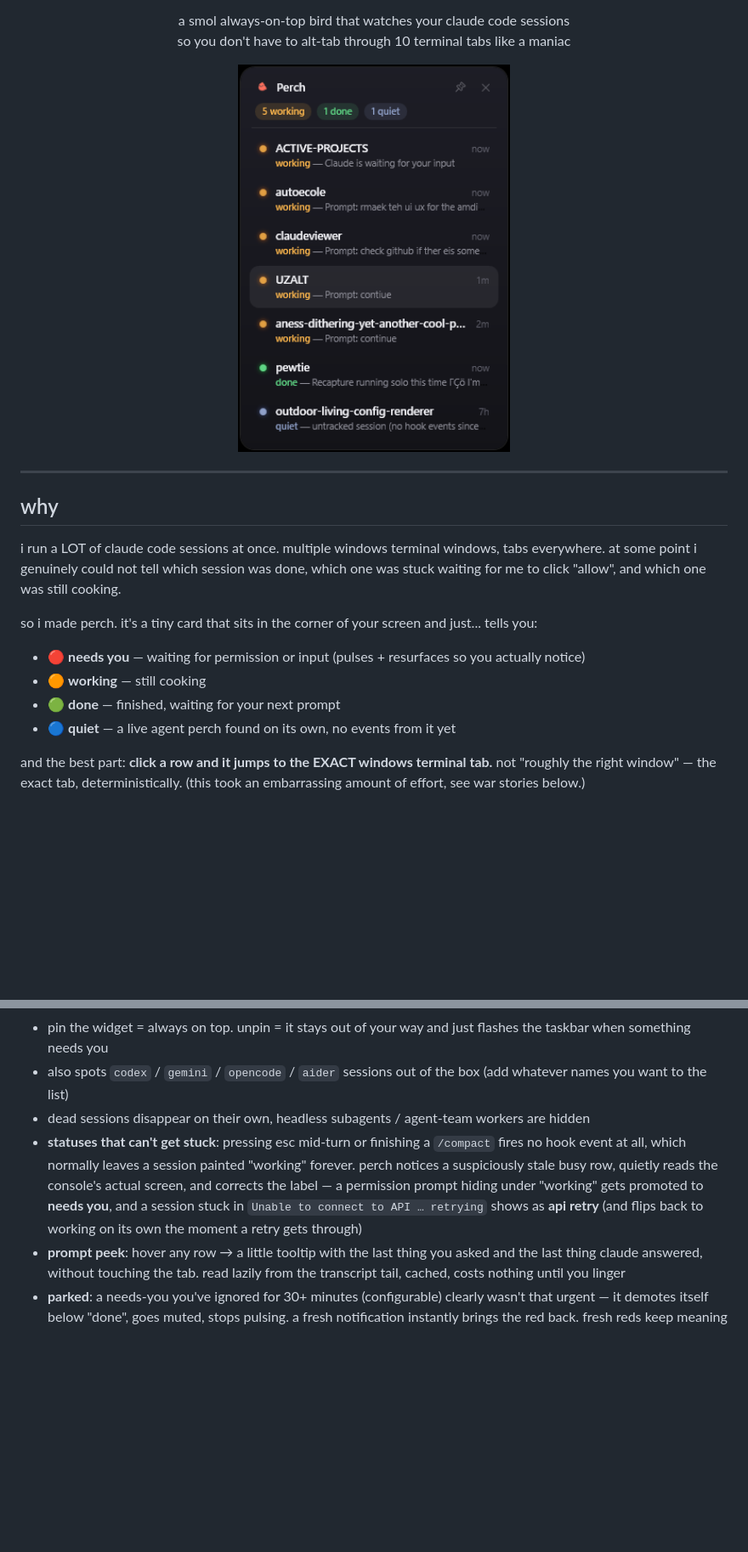
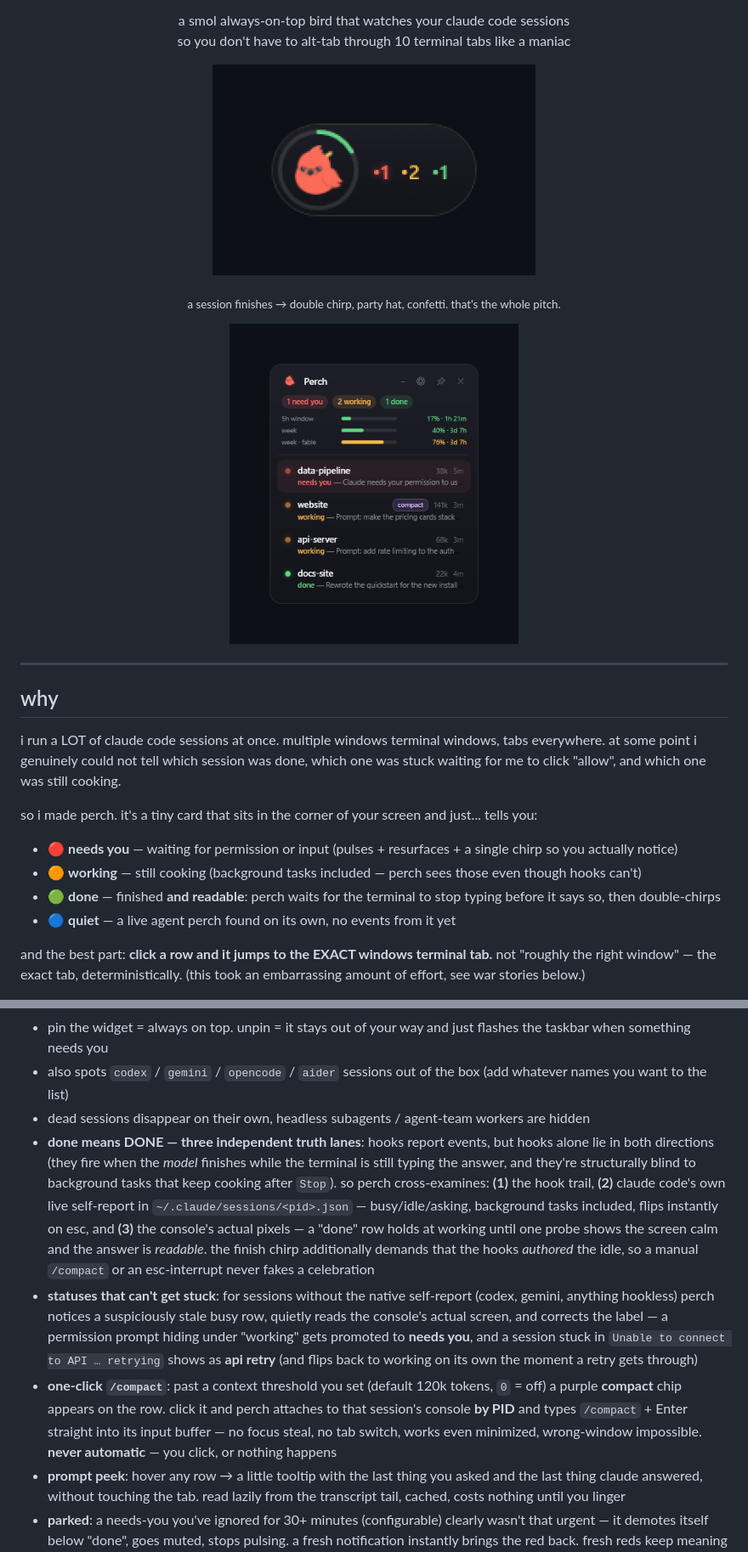
Before and after one commit to anessbelbati/perch-claude-sessions-manager, a Markdown page: README.md, 2 parts joined by grey strips. Shown at 85% size. GitHub-like rendering; pictures changed too: demo.gif (added), screenshot.png; blank space fills up the shorter version.

```diff
--- a/README.md
+++ b/README.md
@@ -12,7 +12,12 @@
 </p>
 
 <p align="center">
-  <img src="screenshot.png" width="320" alt="perch watching 7 real sessions">
+  <img src="demo.gif" width="380" alt="a session finishes: double chirp, party hat, confetti">
+</p>
+<p align="center"><sub>a session finishes → double chirp, party hat, confetti. that's the whole pitch.</sub></p>
+
+<p align="center">
+  <img src="screenshot.png" width="340" alt="perch watching sessions: needs-you, working, done, and the one-click compact button">
 </p>
 
 ---
@@ -23,9 +28,9 @@ i run a LOT of claude code sessions at once. multiple windows terminal windows,
 
 so i made perch. it's a tiny card that sits in the corner of your screen and just... tells you:
 
-- 🔴 **needs you** — waiting for permission or input (pulses + resurfaces so you actually notice)
-- 🟠 **working** — still cooking
-- 🟢 **done** — finished, waiting for your next prompt
+- 🔴 **needs you** — waiting for permission or input (pulses + resurfaces + a single chirp so you actually notice)
+- 🟠 **working** — still cooking (background tasks included — perch sees those even though hooks can't)
+- 🟢 **done** — finished **and readable**: perch waits for the terminal to stop typing before it says so, then double-chirps
 - 🔵 **quiet** — a live agent perch found on its own, no events from it yet
 
 and the best part: **click a row and it jumps to the EXACT windows terminal tab.** not "roughly the right window" — the exact tab, deterministically. (this took an embarrassing amount of effort, see war stories below.)
@@ -38,7 +43,9 @@ and the best part: **click a row and it jumps to the EXACT windows terminal tab.
 - pin the widget = always on top. unpin = it stays out of your way and just flashes the taskbar when something needs you
 - also spots `codex` / `gemini` / `opencode` / `aider` sessions out of the box (add whatever names you want to the list)
 - dead sessions disappear on their own, headless subagents / agent-team workers are hidden
-- **statuses that can't get stuck**: pressing esc mid-turn or finishing a `/compact` fires no hook event at all, which normally leaves a session painted "working" forever. perch notices a suspiciously stale busy row, quietly reads the console's actual screen, and corrects the label — a permission prompt hiding under "working" gets promoted to **needs you**, and a session stuck in `Unable to connect to API … retrying` shows as **api retry** (and flips back to working on its own the moment a retry gets through)
+- **done means DONE — three independent truth lanes**: hooks report events, but hooks alone lie in both directions (they fire when the *model* finishes while the terminal is still typing the answer, and they're structurally blind to background tasks that keep cooking after `Stop`). so perch cross-examines: **(1)** the hook trail, **(2)** claude code's own live self-report in `~/.claude/sessions/<pid>.json` — busy/idle/asking, background tasks included, flips instantly on esc, and **(3)** the console's actual pixels — a "done" row holds at working until one probe shows the screen calm and the answer is *readable*. the finish chirp additionally demands that the hooks *authored* the idle, so a manual `/compact` or an esc-interrupt never fakes a celebration
+- **statuses that can't get stuck**: for sessions without the native self-report (codex, gemini, anything hookless) perch notices a suspiciously stale busy row, quietly reads the console's actual screen, and corrects the label — a permission prompt hiding under "working" gets promoted to **needs you**, and a session stuck in `Unable to connect to API … retrying` shows as **api retry** (and flips back to working on its own the moment a retry gets through)
+- **one-click `/compact`**: past a context threshold you set (default 120k tokens, `0` = off) a purple **compact** chip appears on the row. click it and perch attaches to that session's console **by PID** and types `/compact` + Enter straight into its input buffer — no focus steal, no tab switch, works even minimized, wrong-window impossible. **never automatic** — you click, or nothing happens
 - **prompt peek**: hover any row → a little tooltip with the last thing you asked and the last thing claude answered, without touching the tab. read lazily from the transcript tail, cached, costs nothing until you linger
 - **parked**: a needs-you you've ignored for 30+ minutes (configurable) clearly wasn't that urgent — it demotes itself below "done", goes muted, stops pulsing. a fresh notification instantly brings the red back. fresh reds keep meaning *fresh*
 - **crash insurance**: perch keeps a rolling snapshot of every live session (id + folder). power cut, BSOD, accidental shutdown? on the next boot a quiet banner offers "*↻ 3 lost sessions — resume all*" — one click relaunches each one in its own terminal tab via `claude --resume`, staggered so they don't stampede. **nothing is ever relaunched automatically** — you click, or you dismiss and it's forgotten
```
Also changed, not shown: other parts of README.md (+11 -1 lines), 1 other file.
